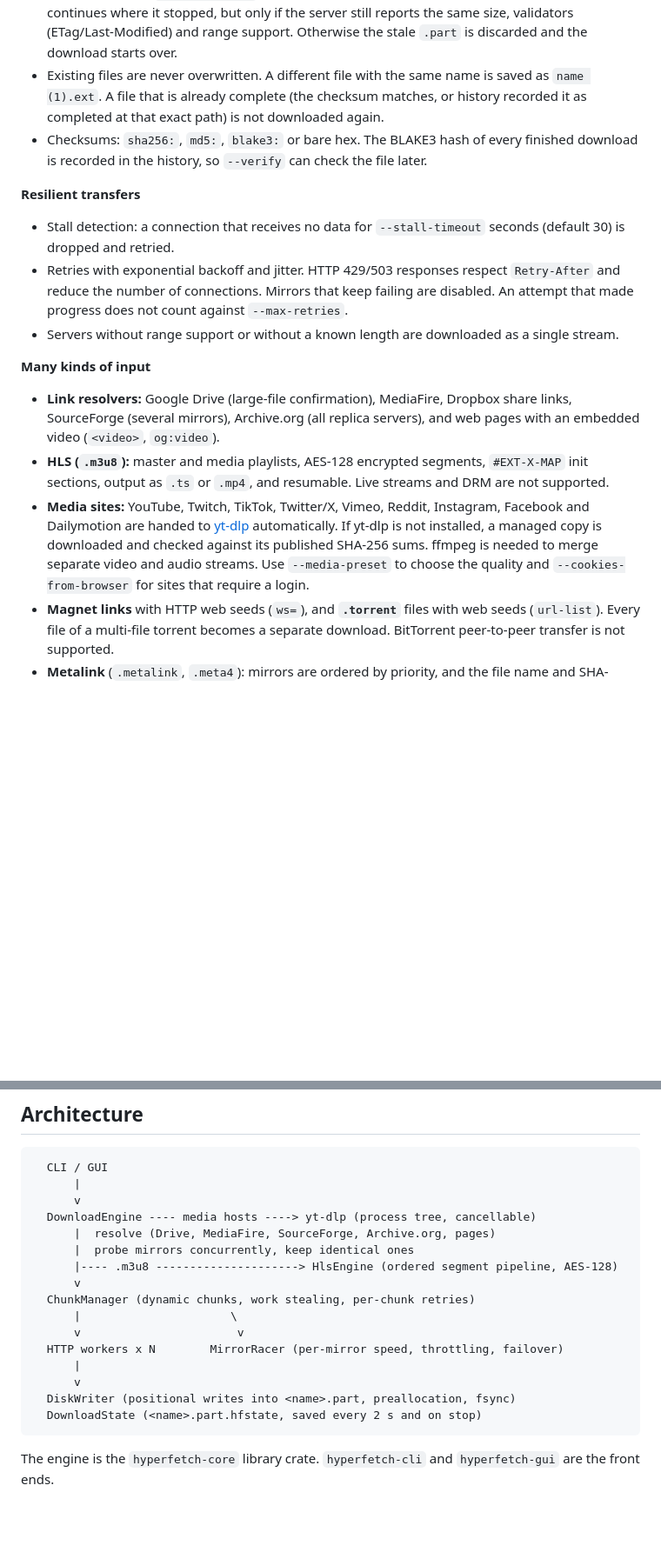
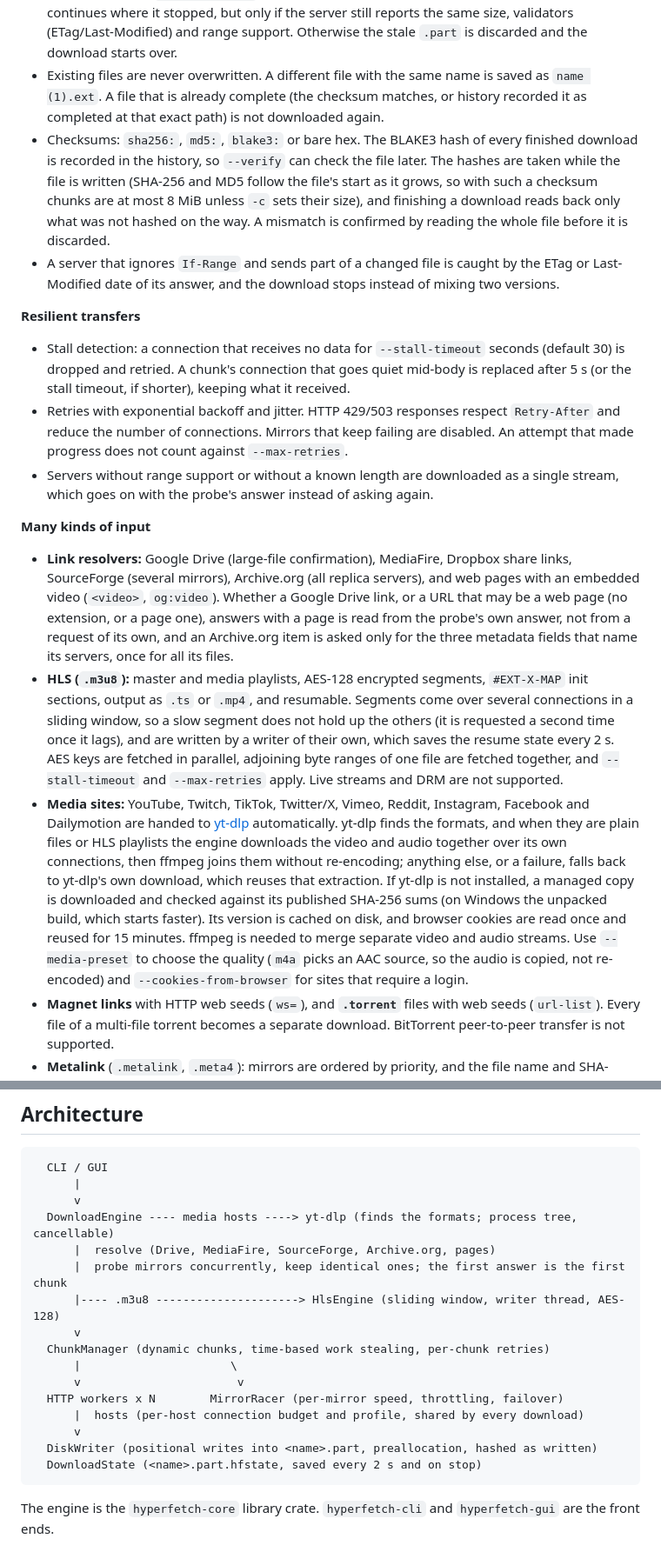
Before and after one commit to Adityasharma0101911/Endo-s-Unified-Downloader, a Markdown page: README.md, 2 parts joined by grey strips. Shown at 87% size. Drawn GitHub-style; blank space fills up the shorter version.

Commit message:
docs: the speed work's new behaviours
The front lane documented -j 4, --fsync, the per-host budget, shared
connections and repairs through the engine. This adds, in the same short
style, what the other lanes changed: the probe's answer as the first
chunk, time-based stealing and silent-chunk takeover, mirrors joining as
their probes return, chunk requests to redirect targets, the speed
limit covering HLS and media streams, probes in the host budget, the
remembered host profile, hashing while writing (and 8 MiB chunks with a
SHA-256/MD5 checksum), the If-Range check on 206 answers, the 5 s
mid-body idle timeout, the single stream going on with the probe's
answer, Drive and page checks from the probe, Archive.org's three
metadata fields, the HLS window, writer, parallel keys and merged byte
ranges, and the media path where yt-dlp finds the formats and the engine
downloads them. The architecture sketch follows.

Claude-Session: https://claude.ai/code/session_018DQ7sJ2rpWJBG8skhHyAVG

````diff
--- a/README.md
+++ b/README.md
@@ -23,17 +26,18 @@
 - A finished file is not flushed to disk before it is reported done; the operating system writes it out on its own schedule, as with curl, wget and browsers. A power loss right after a download finishes can therefore leave a damaged file, which `--verify` detects. `--fsync` (GUI: **Flush finished files to disk**) waits for each finished file to reach the disk first.
 - Stopping (Ctrl+C, `systemctl stop`) saves the resume state. Running the same command again continues where it stopped, but only if the server still reports the same size, validators (ETag/Last-Modified) and range support. Otherwise the stale `.part` is discarded and the download starts over.
 - Existing files are never overwritten. A different file with the same name is saved as `name (1).ext`. A file that is already complete (the checksum matches, or history recorded it as completed at that exact path) is not downloaded again.
-- Checksums: `sha256:`, `md5:`, `blake3:` or bare hex. The BLAKE3 hash of every finished download is recorded in the history, so `--verify` can check the file later.
+- Checksums: `sha256:`, `md5:`, `blake3:` or bare hex. The BLAKE3 hash of every finished download is recorded in the history, so `--verify` can check the file later. The hashes are taken while the file is written (SHA-256 and MD5 follow the file's start as it grows, so with such a checksum chunks are at most 8 MiB unless `-c` sets their size), and finishing a download reads back only what was not hashed on the way. A mismatch is confirmed by reading the whole file before it is discarded.
+- A server that ignores `If-Range` and sends part of a changed file is caught by the ETag or Last-Modified date of its answer, and the download stops instead of mixing two versions.
 
 **Resilient transfers**
-- Stall detection: a connection that receives no data for `--stall-timeout` seconds (default 30) is dropped and retried.
+- Stall detection: a connection that receives no data for `--stall-timeout` seconds (default 30) is dropped and retried. A chunk's connection that goes quiet mid-body is replaced after 5 s (or the stall timeout, if shorter), keeping what it received.
 - Retries with exponential backoff and jitter. HTTP 429/503 responses respect `Retry-After` and reduce the number of connections. Mirrors that keep failing are disabled. An attempt that made progress does not count against `--max-retries`.
-- Servers without range support or without a known length are downloaded as a single stream.
+- Servers without range support or without a known length are downloaded as a single stream, which goes on with the probe's answer instead of asking again.
 
 **Many kinds of input**
-- **Link resolvers:** Google Drive (large-file confirmation), MediaFire, Dropbox share links, SourceForge (several mirrors), Archive.org (all replica servers), and web pages with an embedded video (`<video>`, `og:video`).
-- **HLS (`.m3u8`):** master and media playlists, AES-128 encrypted segments, `#EXT-X-MAP` init sections, output as `.ts` or `.mp4`, and resumable. Live streams and DRM are not supported.
-- **Media sites:** YouTube, Twitch, TikTok, Twitter/X, Vimeo, Reddit, Instagram, Facebook and Dailymotion are handed to [yt-dlp](https://github.com/yt-dlp/yt-dlp) automatically. If yt-dlp is not installed, a managed copy is downloaded and checked against its published SHA-256 sums. ffmpeg is needed to merge separate video and audio streams. Use `--media-preset` to choose the quality and `--cookies-from-browser` for sites that require a login.
+- **Link resolvers:** Google Drive (large-file confirmation), MediaFire, Dropbox share links, SourceForge (several mirrors), Archive.org (all replica servers), and web pages with an embedded video (`<video>`, `og:video`). Whether a Google Drive link, or a URL that may be a web page (no extension, or a page one), answers with a page is read from the probe's own answer, not from a request of its own, and an Archive.org item is asked only for the three metadata fields that name its servers, once for all its files.
+- **HLS (`.m3u8`):** master and media playlists, AES-128 encrypted segments, `#EXT-X-MAP` init sections, output as `.ts` or `.mp4`, and resumable. Segments come over several connections in a sliding window, so a slow segment does not hold up the others (it is requested a second time once it lags), and are written by a writer of their own, which saves the resume state every 2 s. AES keys are fetched in parallel, adjoining byte ranges of one file are fetched together, and `--stall-timeout` and `--max-retries` apply. Live streams and DRM are not supported.
+- **Media sites:** YouTube, Twitch, TikTok, Twitter/X, Vimeo, Reddit, Instagram, Facebook and Dailymotion are handed to [yt-dlp](https://github.com/yt-dlp/yt-dlp) automatically. yt-dlp finds the formats, and when they are plain files or HLS playlists the engine downloads the video and audio together over its own connections, then ffmpeg joins them without re-encoding; anything else, or a failure, falls back to yt-dlp's own download, which reuses that extraction. If yt-dlp is not installed, a managed copy is downloaded and checked against its published SHA-256 sums (on Windows the unpacked build, which starts faster). Its version is cached on disk, and browser cookies are read once and reused for 15 minutes. ffmpeg is needed to merge separate video and audio streams. Use `--media-preset` to choose the quality (`m4a` picks an AAC source, so the audio is copied, not re-encoded) and `--cookies-from-browser` for sites that require a login.
 - **Magnet links** with HTTP web seeds (`ws=`), and **`.torrent`** files with web seeds (`url-list`). Every file of a multi-file torrent becomes a separate download. BitTorrent peer-to-peer transfer is not supported.
 - **Metalink** (`.metalink`, `.meta4`): mirrors are ordered by priority, and the file name and SHA-256/MD5 checksum are taken from the metalink.
 
@@ -228,18 +232,18 @@ The service downloads every line of the queue, two at a time, and then exits. Fi
   CLI / GUI
       |
       v
-  DownloadEngine ---- media hosts ----> yt-dlp (process tree, cancellable)
+  DownloadEngine ---- media hosts ----> yt-dlp (finds the formats; process tree, cancellable)
       |  resolve (Drive, MediaFire, SourceForge, Archive.org, pages)
-      |  probe mirrors concurrently, keep identical ones
-      |---- .m3u8 ---------------------> HlsEngine (ordered segment pipeline, AES-128)
+      |  probe mirrors concurrently, keep identical ones; the first answer is the first chunk
+      |---- .m3u8 ---------------------> HlsEngine (sliding window, writer thread, AES-128)
       v
-  ChunkManager (dynamic chunks, work stealing, per-chunk retries)
+  ChunkManager (dynamic chunks, time-based work stealing, per-chunk retries)
       |                      \
       v                       v
   HTTP workers x N        MirrorRacer (per-mirror speed, throttling, failover)
-      |
+      |  hosts (per-host connection budget and profile, shared by every download)
       v
-  DiskWriter (positional writes into <name>.part, preallocation, fsync)
+  DiskWriter (positional writes into <name>.part, preallocation, hashed as written)
   DownloadState (<name>.part.hfstate, saved every 2 s and on stop)
 ```
 
````
Also changed, not shown: other parts of README.md (+7 -4 lines).
